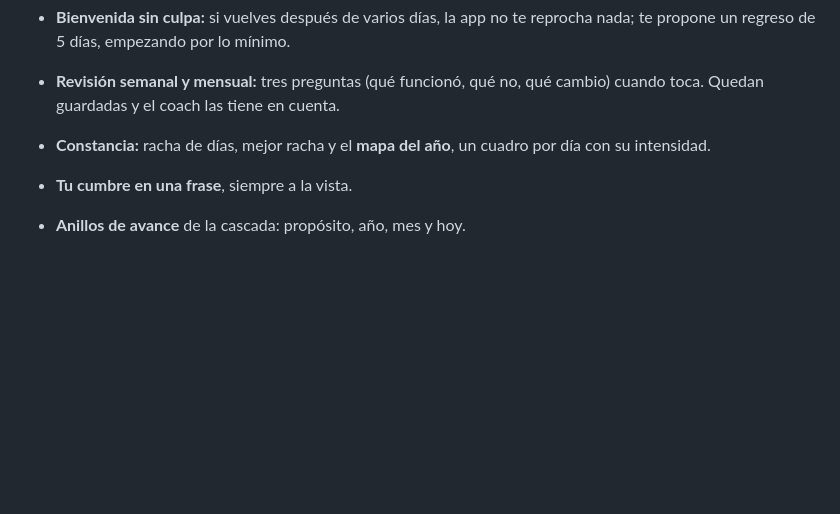
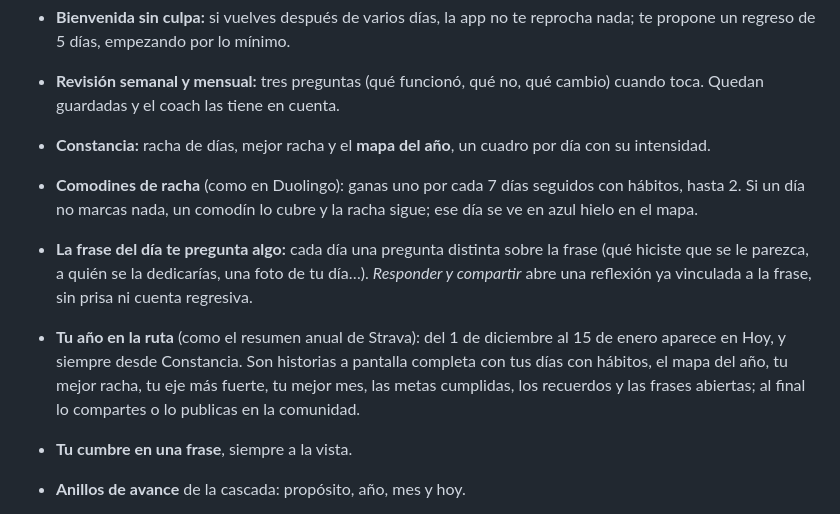
Before and after one commit to PassBri/rutacima, a Markdown page: README.md, the part around the change. Rendered like a GitHub page; blank space fills up the shorter version.

Commit message:
README: comodines, frase del día con pregunta y resumen del año
Co-Authored-By: Claude Opus 5.5 <noreply@anthropic.com>
Claude-Session: https://claude.ai/code/session_01Y9kbKZoj27EDMyNuc8Kmar

```diff
--- a/README.md
+++ b/README.md
@@ -167,6 +167,15 @@ Tu tablero del día:
 - **Revisión semanal y mensual:** tres preguntas (qué funcionó, qué no, qué cambio) cuando toca. Quedan guardadas y
   el coach las tiene en cuenta.
 - **Constancia:** racha de días, mejor racha y el **mapa del año**, un cuadro por día con su intensidad.
+- **Comodines de racha** (como en Duolingo): ganas uno por cada 7 días seguidos con hábitos, hasta 2. Si un día no
+  marcas nada, un comodín lo cubre y la racha sigue; ese día se ve en azul hielo en el mapa.
+- **La frase del día te pregunta algo:** cada día una pregunta distinta sobre la frase (qué hiciste que se le
+  parezca, a quién se la dedicarías, una foto de tu día…). *Responder y compartir* abre una reflexión ya vinculada a
+  la frase, sin prisa ni cuenta regresiva.
+- **Tu año en la ruta** (como el resumen anual de Strava): del 1 de diciembre al 15 de enero aparece en Hoy, y
+  siempre desde Constancia. Son historias a pantalla completa con tus días con hábitos, el mapa del año, tu mejor
+  racha, tu eje más fuerte, tu mejor mes, las metas cumplidas, los recuerdos y las frases abiertas; al final lo
+  compartes o lo publicas en la comunidad.
 
 - **Tu cumbre en una frase**, siempre a la vista.
 - **Anillos de avance** de la cascada: propósito, año, mes y hoy.
```
